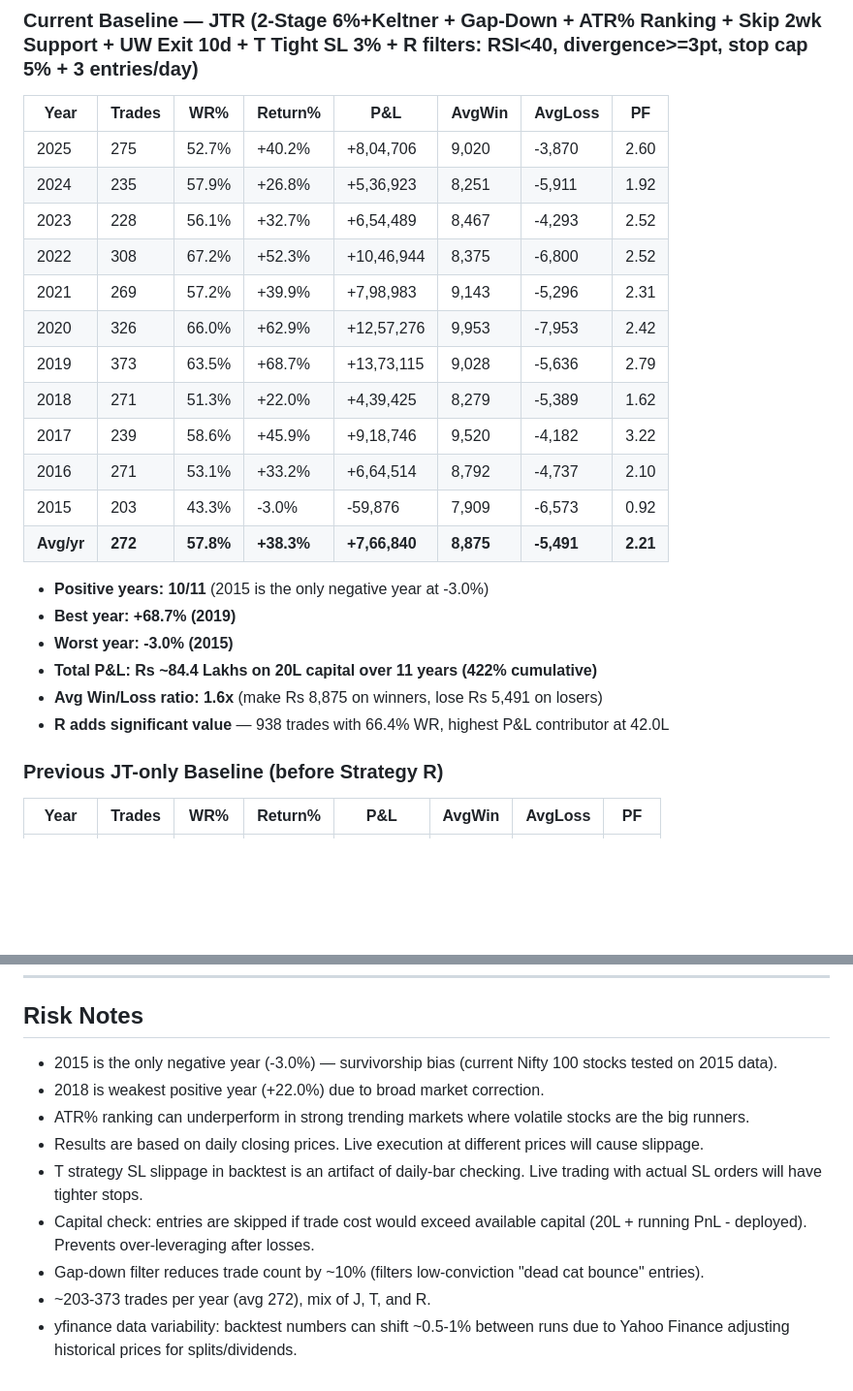
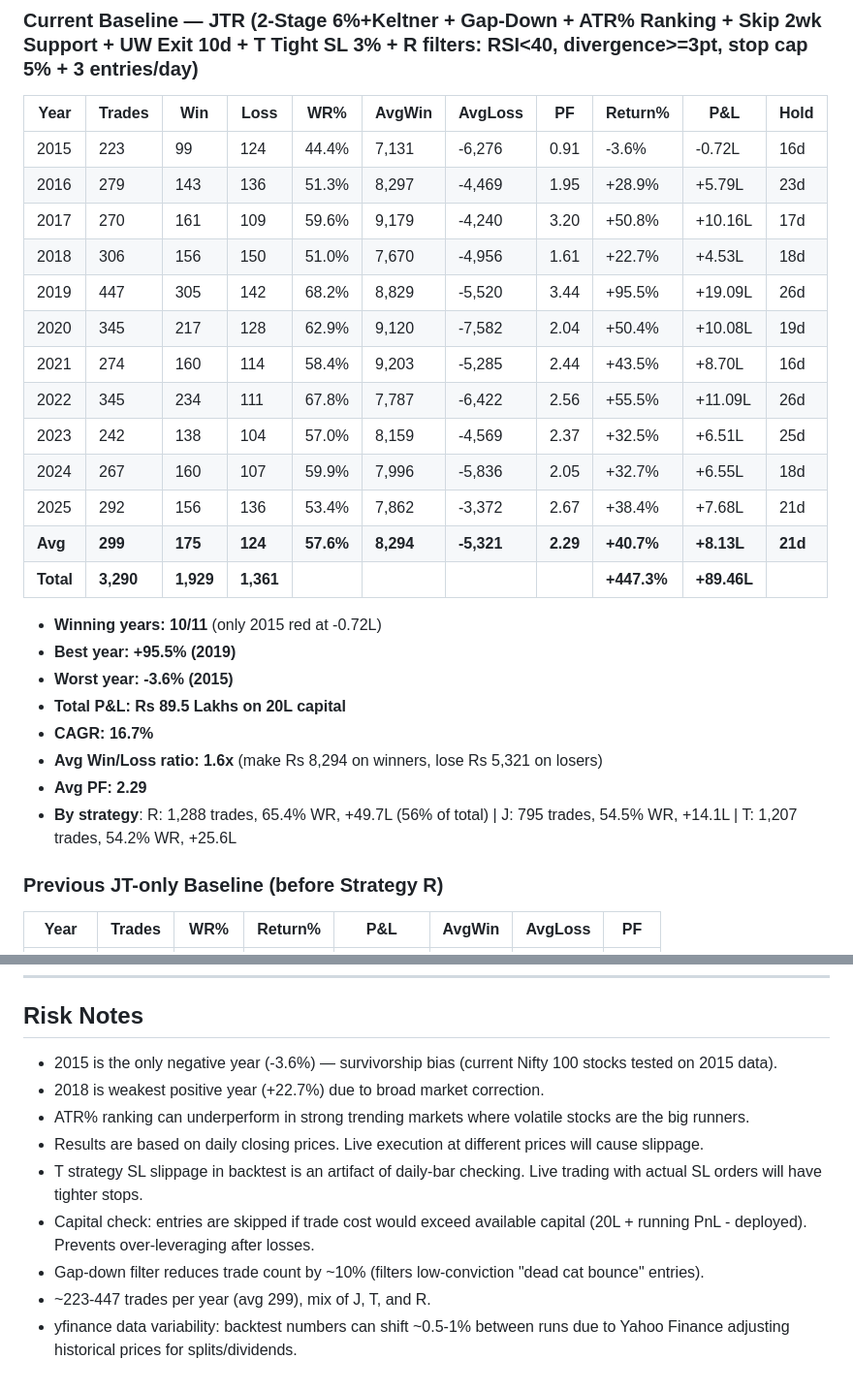
Before and after one commit to IndujaCons/nse_swing_trading, a Markdown page: JT_3STAGE_STRATEGY.md, 2 parts joined by grey strips. Shown at 97% size. GitHub-like rendering; blank space fills up the shorter version.

Commit message:
Update backtest results table with correct 11yr baseline from UI
Replace re-run numbers with actual baseline: 89.46L total P&L,
3,290 trades, 57.6% WR, PF 2.29, CAGR 16.7%. Added Win/Loss/PF/Hold
columns to match UI output format.

Co-Authored-By: Claude Opus 4.6 <noreply@anthropic.com>

```diff
--- a/JT_3STAGE_STRATEGY.md
+++ b/JT_3STAGE_STRATEGY.md
@@ -130,27 +130,30 @@ The UI shows both ATR% (ranking column) and Stop% (SL distance) in the Top Picks
 
 ### Current Baseline — JTR (2-Stage 6%+Keltner + Gap-Down + ATR% Ranking + Skip 2wk Support + UW Exit 10d + T Tight SL 3% + R filters: RSI<40, divergence>=3pt, stop cap 5% + 3 entries/day)
 
-| Year | Trades | WR% | Return% | P&L | AvgWin | AvgLoss | PF |
-|---|---|---|---|---|---|---|---|
-| 2025 | 275 | 52.7% | +40.2% | +8,04,706 | 9,020 | -3,870 | 2.60 |
-| 2024 | 235 | 57.9% | +26.8% | +5,36,923 | 8,251 | -5,911 | 1.92 |
-| 2023 | 228 | 56.1% | +32.7% | +6,54,489 | 8,467 | -4,293 | 2.52 |
-| 2022 | 308 | 67.2% | +52.3% | +10,46,944 | 8,375 | -6,800 | 2.52 |
-| 2021 | 269 | 57.2% | +39.9% | +7,98,983 | 9,143 | -5,296 | 2.31 |
-| 2020 | 326 | 66.0% | +62.9% | +12,57,276 | 9,953 | -7,953 | 2.42 |
-| 2019 | 373 | 63.5% | +68.7% | +13,73,115 | 9,028 | -5,636 | 2.79 |
-| 2018 | 271 | 51.3% | +22.0% | +4,39,425 | 8,279 | -5,389 | 1.62 |
-| 2017 | 239 | 58.6% | +45.9% | +9,18,746 | 9,520 | -4,182 | 3.22 |
-| 2016 | 271 | 53.1% | +33.2% | +6,64,514 | 8,792 | -4,737 | 2.10 |
-| 2015 | 203 | 43.3% | -3.0% | -59,876 | 7,909 | -6,573 | 0.92 |
-| **Avg/yr** | **272** | **57.8%** | **+38.3%** | **+7,66,840** | **8,875** | **-5,491** | **2.21** |
+| Year | Trades | Win | Loss | WR% | AvgWin | AvgLoss | PF | Return% | P&L | Hold |
+|---|---|---|---|---|---|---|---|---|---|---|
+| 2015 | 223 | 99 | 124 | 44.4% | 7,131 | -6,276 | 0.91 | -3.6% | -0.72L | 16d |
+| 2016 | 279 | 143 | 136 | 51.3% | 8,297 | -4,469 | 1.95 | +28.9% | +5.79L | 23d |
+| 2017 | 270 | 161 | 109 | 59.6% | 9,179 | -4,240 | 3.20 | +50.8% | +10.16L | 17d |
+| 2018 | 306 | 156 | 150 | 51.0% | 7,670 | -4,956 | 1.61 | +22.7% | +4.53L | 18d |
+| 2019 | 447 | 305 | 142 | 68.2% | 8,829 | -5,520 | 3.44 | +95.5% | +19.09L | 26d |
+| 2020 | 345 | 217 | 128 | 62.9% | 9,120 | -7,582 | 2.04 | +50.4% | +10.08L | 19d |
+| 2021 | 274 | 160 | 114 | 58.4% | 9,203 | -5,285 | 2.44 | +43.5% | +8.70L | 16d |
+| 2022 | 345 | 234 | 111 | 67.8% | 7,787 | -6,422 | 2.56 | +55.5% | +11.09L | 26d |
+| 2023 | 242 | 138 | 104 | 57.0% | 8,159 | -4,569 | 2.37 | +32.5% | +6.51L | 25d |
+| 2024 | 267 | 160 | 107 | 59.9% | 7,996 | -5,836 | 2.05 | +32.7% | +6.55L | 18d |
+| 2025 | 292 | 156 | 136 | 53.4% | 7,862 | -3,372 | 2.67 | +38.4% | +7.68L | 21d |
+| **Avg** | **299** | **175** | **124** | **57.6%** | **8,294** | **-5,321** | **2.29** | **+40.7%** | **+8.13L** | **21d** |
+| **Total** | **3,290** | **1,929** | **1,361** | | | | | **+447.3%** | **+89.46L** | |
 
-- **Positive years: 10/11** (2015 is the only negative year at -3.0%)
-- **Best year: +68.7% (2019)**
-- **Worst year: -3.0% (2015)**
-- **Total P&L: Rs ~84.4 Lakhs on 20L capital over 11 years (422% cumulative)**
-- **Avg Win/Loss ratio: 1.6x** (make Rs 8,875 on winners, lose Rs 5,491 on losers)
-- **R adds significant value** — 938 trades with 66.4% WR, highest P&L contributor at 42.0L
+- **Winning years: 10/11** (only 2015 red at -0.72L)
+- **Best year: +95.5% (2019)**
+- **Worst year: -3.6% (2015)**
+- **Total P&L: Rs 89.5 Lakhs on 20L capital**
+- **CAGR: 16.7%**
+- **Avg Win/Loss ratio: 1.6x** (make Rs 8,294 on winners, lose Rs 5,321 on losers)
+- **Avg PF: 2.29**
+- **By strategy**: R: 1,288 trades, 65.4% WR, +49.7L (56% of total) | J: 795 trades, 54.5% WR, +14.1L | T: 1,207 trades, 54.2% WR, +25.6L
 
 ### Previous JT-only Baseline (before Strategy R)
 
@@ -259,12 +262,12 @@ The strategy runs in three places. All three use identical entry/exit logic:
 
 ## Risk Notes
 
-- 2015 is the only negative year (-3.0%) — survivorship bias (current Nifty 100 stocks tested on 2015 data).
-- 2018 is weakest positive year (+22.0%) due to broad market correction.
+- 2015 is the only negative year (-3.6%) — survivorship bias (current Nifty 100 stocks tested on 2015 data).
+- 2018 is weakest positive year (+22.7%) due to broad market correction.
 - ATR% ranking can underperform in strong trending markets where volatile stocks are the big runners.
 - Results are based on daily closing prices. Live execution at different prices will cause slippage.
 - T strategy SL slippage in backtest is an artifact of daily-bar checking. Live trading with actual SL orders will have tighter stops.
 - Capital check: entries are skipped if trade cost would exceed available capital (20L + running PnL - deployed). Prevents over-leveraging after losses.
 - Gap-down filter reduces trade count by ~10% (filters low-conviction "dead cat bounce" entries).
-- ~203-373 trades per year (avg 272), mix of J, T, and R.
+- ~223-447 trades per year (avg 299), mix of J, T, and R.
 - yfinance data variability: backtest numbers can shift ~0.5-1% between runs due to Yahoo Finance adjusting historical prices for splits/dividends.
```
